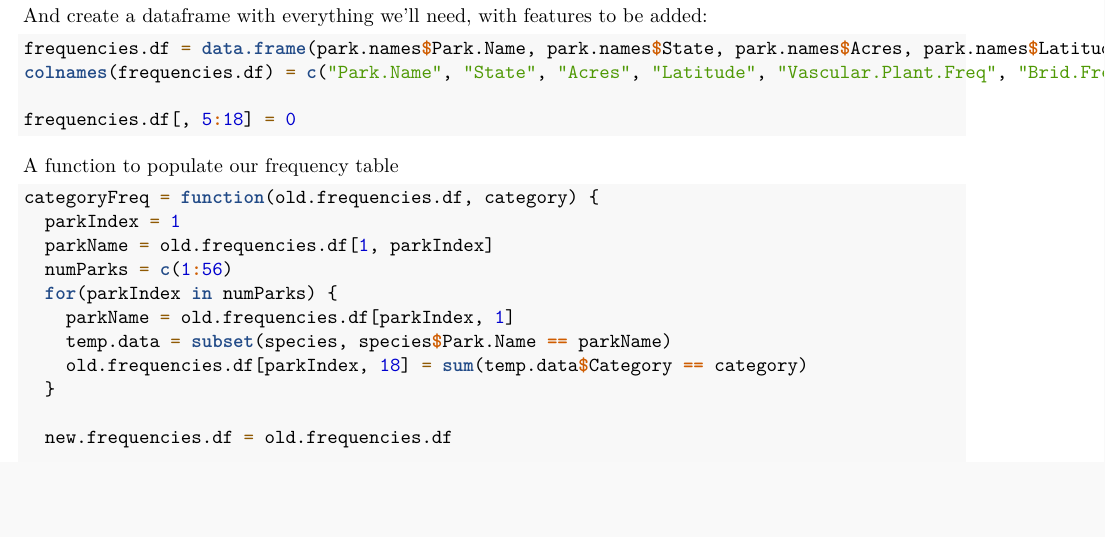
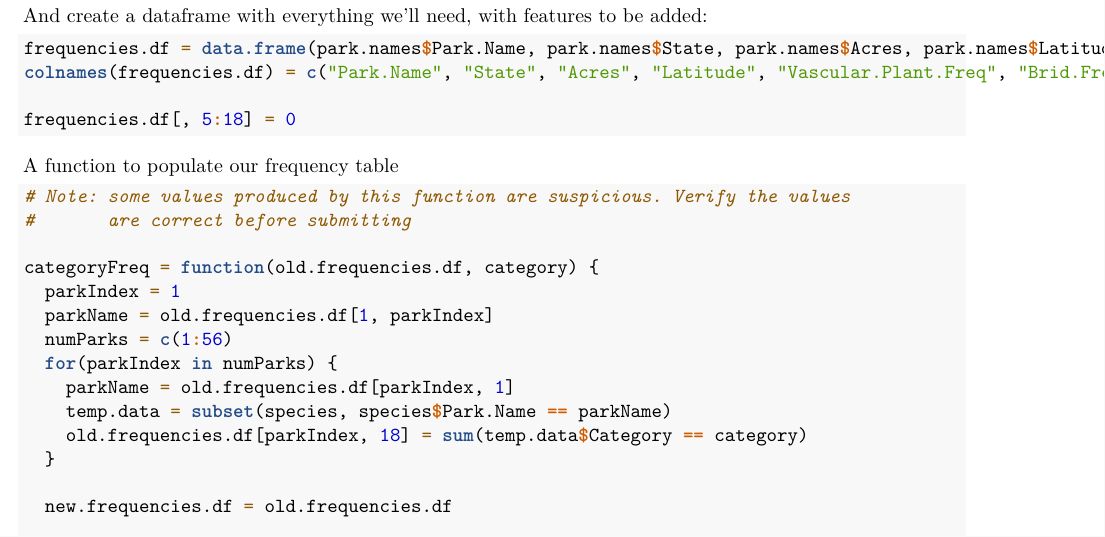
Before and after one commit to nemimccarter/Rprojects, an R Markdown document (finalProject/termProject.Rmd): part of page 1 of 3, cut so that both start at the same text, the shorter picture padded with empty space. Rendered offline with R 4.5, knitr and Pandoc, then LaTeX, with nearby package versions; some code elsewhere in the file could not run offline.

Commit message:
Add warning to function

````diff
--- a/finalProject/termProject.Rmd
+++ b/finalProject/termProject.Rmd
@@ -43,6 +43,9 @@ frequencies.df[, 5:18] = 0
 A function to populate our frequency table
 
 ```{r}
+# Note: some values produced by this function are suspicious. Verify the values
+#       are correct before submitting
+
 categoryFreq = function(old.frequencies.df, category) {
   parkIndex = 1
   parkName = old.frequencies.df[1, parkIndex]
````
